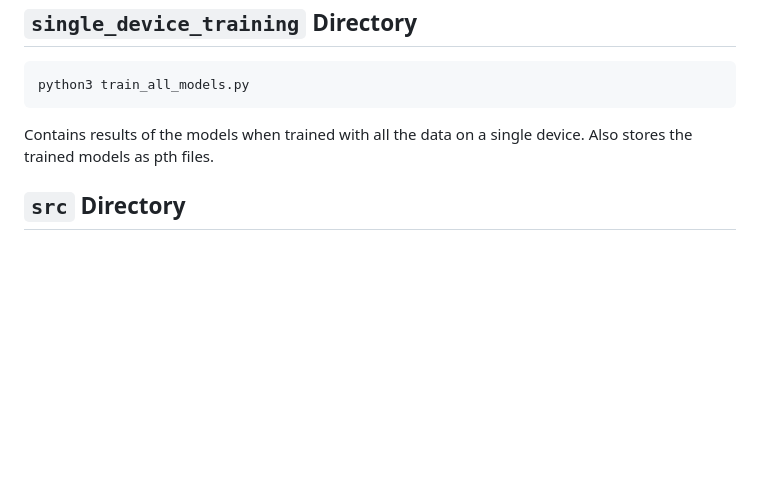
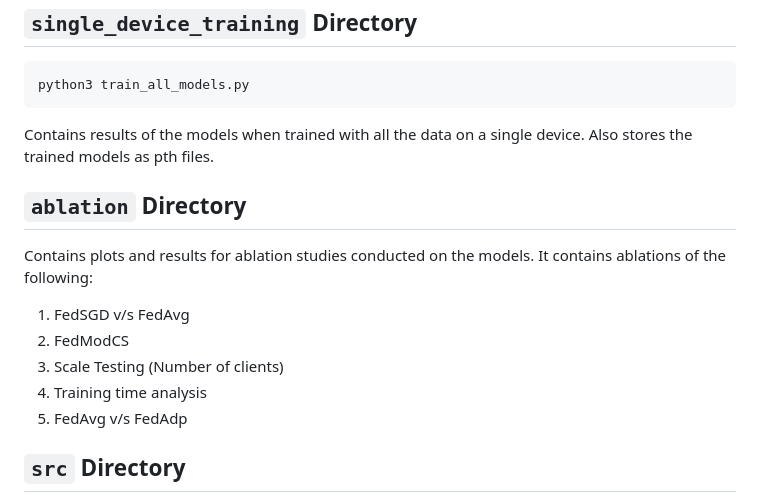
Before and after one commit to Vinit2244/DistLearn, a Markdown page: README.md, the part around the change printed below. GitHub-like rendering; blank space fills up the shorter version.

```diff
--- a/README.md
+++ b/README.md
@@ -75,6 +75,16 @@ python3 train_all_models.py
 
 Contains results of the models when trained with all the data on a single device. Also stores the trained models as pth files.
 
+## `ablation` Directory
+
+Contains plots and results for ablation studies conducted on the models. It contains ablations of the following:
+1. FedSGD v/s FedAvg
+2. FedModCS
+3. Scale Testing (Number of clients)
+4. Training time analysis
+5. FedAvg v/s FedAdp
+
+
 ## `src` Directory
 
 The `src` directory contains the base code for a **server-client file transfer system** with **dynamic server discovery** using `Consul`.
```
Also changed, not shown: other parts of README.md (+23 -7 lines).
